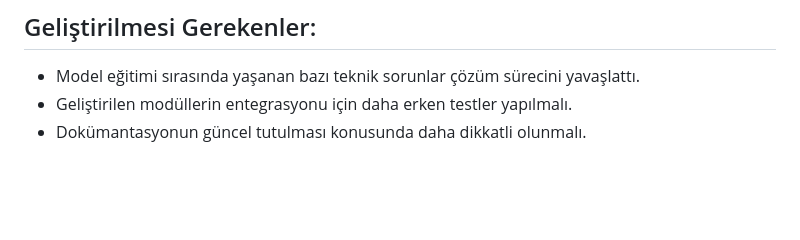
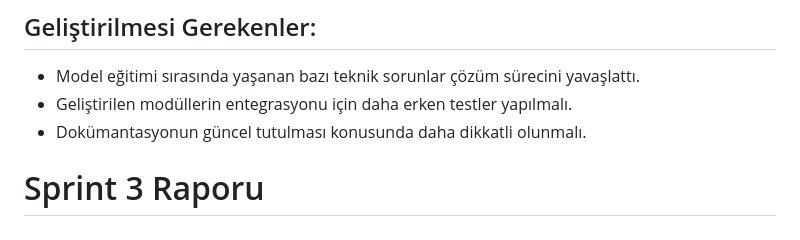
Before and after one commit to yemre345561/AI-grup76, a Markdown page: README.md, the part around the change. GitHub-like rendering; blank space fills up the shorter version.

```diff
--- a/README.md
+++ b/README.md
@@ -136,3 +136,5 @@ https://drive.google.com/drive/folders/1ISEpIOwXcuzbl3RS_DKlopBywuVwm0Eg?usp=sha
 - Model eğitimi sırasında yaşanan bazı teknik sorunlar çözüm sürecini yavaşlattı.
 - Geliştirilen modüllerin entegrasyonu için daha erken testler yapılmalı.
 - Dokümantasyonun güncel tutulması konusunda daha dikkatli olunmalı.
+
+# Sprint 3 Raporu
```
